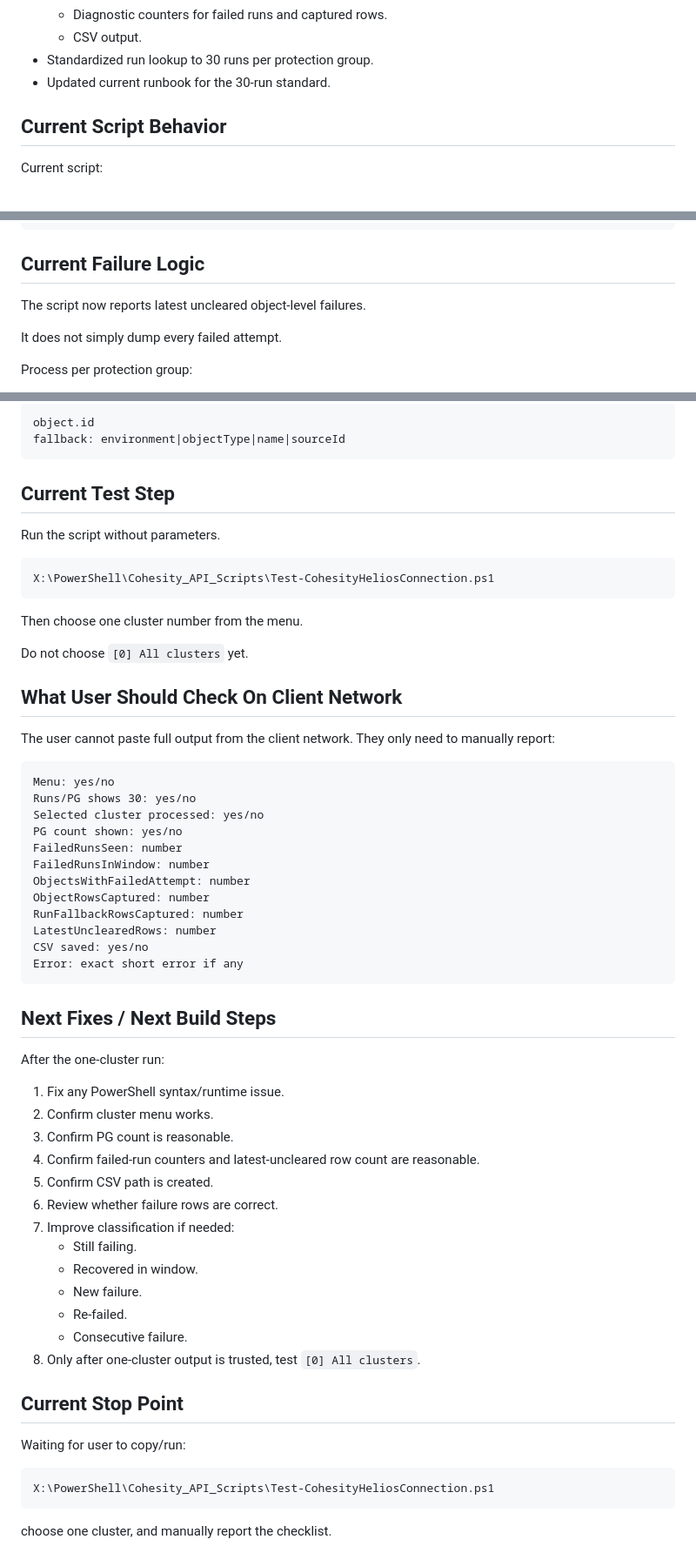
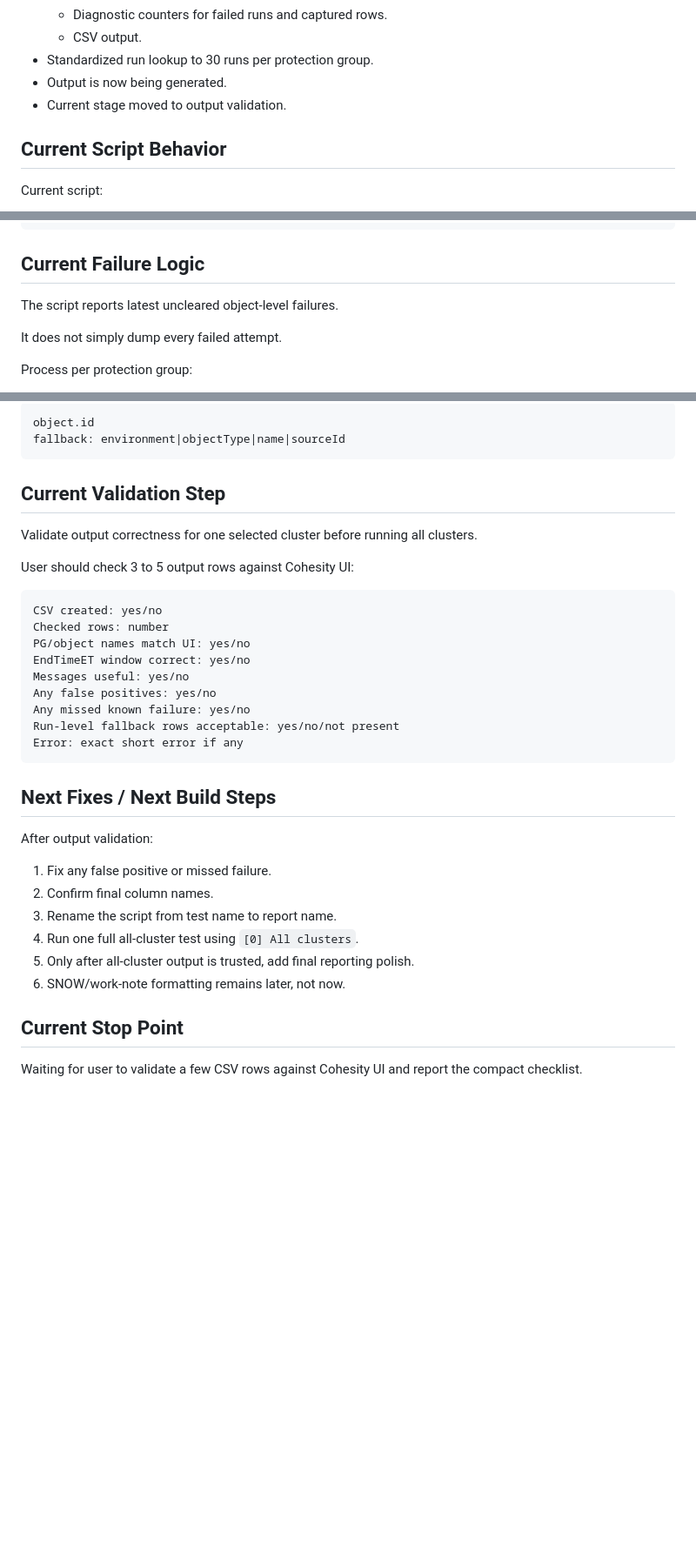
Before and after one commit to rupertrosario/my-redirect-page, a Markdown page: backup_failures/WORK_STATUS.md, 3 parts joined by grey strips. Shown at 87% size. Drawn GitHub-style; blank space fills up the shorter version.

Commit message:
Update work status for output validation step

````diff
--- a/backup_failures/WORK_STATUS.md
+++ b/backup_failures/WORK_STATUS.md
@@ -62,7 +62,8 @@ Do not directly read the API key as plain text in new PowerShell scripts.
   - Diagnostic counters for failed runs and captured rows.
   - CSV output.
 - Standardized run lookup to 30 runs per protection group.
-- Updated current runbook for the 30-run standard.
+- Output is now being generated.
+- Current stage moved to output validation.
 
 ## Current Script Behavior
 
@@ -96,7 +97,7 @@ CSV under X:\PowerShell\Data\Cohesity\BackupFailures
 
 ## Current Failure Logic
 
-The script now reports latest uncleared object-level failures.
+The script reports latest uncleared object-level failures.
 
 It does not simply dump every failed attempt.
 
@@ -117,61 +118,35 @@ object.id
 fallback: environment|objectType|name|sourceId
 ```
 
-## Current Test Step
+## Current Validation Step
 
-Run the script without parameters.
+Validate output correctness for one selected cluster before running all clusters.
 
-```powershell
-X:\PowerShell\Cohesity_API_Scripts\Test-CohesityHeliosConnection.ps1
-```
-
-Then choose one cluster number from the menu.
-
-Do not choose `[0] All clusters` yet.
-
-## What User Should Check On Client Network
-
-The user cannot paste full output from the client network. They only need to manually report:
+User should check 3 to 5 output rows against Cohesity UI:
 
 ```text
-Menu: yes/no
-Runs/PG shows 30: yes/no
-Selected cluster processed: yes/no
-PG count shown: yes/no
-FailedRunsSeen: number
-FailedRunsInWindow: number
-ObjectsWithFailedAttempt: number
-ObjectRowsCaptured: number
-RunFallbackRowsCaptured: number
-LatestUnclearedRows: number
-CSV saved: yes/no
+CSV created: yes/no
+Checked rows: number
+PG/object names match UI: yes/no
+EndTimeET window correct: yes/no
+Messages useful: yes/no
+Any false positives: yes/no
+Any missed known failure: yes/no
+Run-level fallback rows acceptable: yes/no/not present
 Error: exact short error if any
 ```
 
 ## Next Fixes / Next Build Steps
 
-After the one-cluster run:
+After output validation:
 
-1. Fix any PowerShell syntax/runtime issue.
-2. Confirm cluster menu works.
-3. Confirm PG count is reasonable.
-4. Confirm failed-run counters and latest-uncleared row count are reasonable.
-5. Confirm CSV path is created.
-6. Review whether failure rows are correct.
-7. Improve classification if needed:
-   - Still failing.
-   - Recovered in window.
-   - New failure.
-   - Re-failed.
-   - Consecutive failure.
-8. Only after one-cluster output is trusted, test `[0] All clusters`.
+1. Fix any false positive or missed failure.
+2. Confirm final column names.
+3. Rename the script from test name to report name.
+4. Run one full all-cluster test using `[0] All clusters`.
+5. Only after all-cluster output is trusted, add final reporting polish.
+6. SNOW/work-note formatting remains later, not now.
 
 ## Current Stop Point
 
-Waiting for user to copy/run:
-
-```powershell
-X:\PowerShell\Cohesity_API_Scripts\Test-CohesityHeliosConnection.ps1
-```
-
-choose one cluster, and manually report the checklist.
+Waiting for user to validate a few CSV rows against Cohesity UI and report the compact checklist.
````
